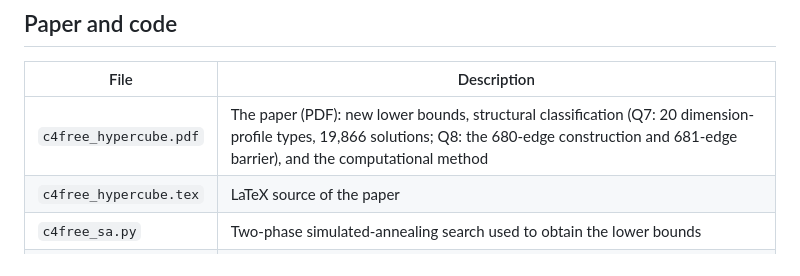
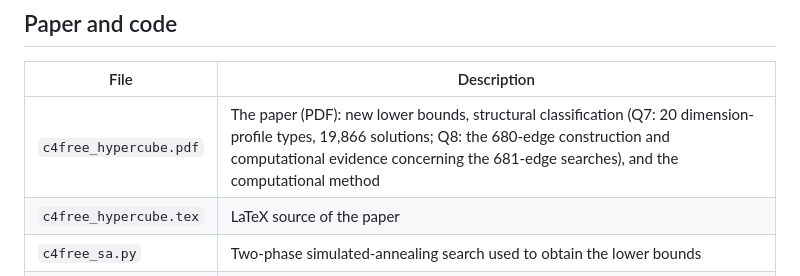
Before and after one commit to minamominamoto/c4free-hypercube, a Markdown page: README.md, the part around the change. Drawn GitHub-style.

Commit message:
README: soften Q8 681-edge wording to match paper's conjecture-not-proof stance

```diff
--- a/README.md
+++ b/README.md
@@ -46,7 +46,7 @@ sha256sum -c SHA256SUMS         # Linux
 
 | File | Description |
 | --- | --- |
-| `c4free_hypercube.pdf` | The paper (PDF): new lower bounds, structural classification (Q7: 20 dimension-profile types, 19,866 solutions; Q8: the 680-edge construction and 681-edge barrier), and the computational method |
+| `c4free_hypercube.pdf` | The paper (PDF): new lower bounds, structural classification (Q7: 20 dimension-profile types, 19,866 solutions; Q8: the 680-edge construction and computational evidence concerning the 681-edge searches), and the computational method |
 | `c4free_hypercube.tex` | LaTeX source of the paper |
 | `c4free_sa.py` | Two-phase simulated-annealing search used to obtain the lower bounds |
 | `verify.py` | Dependency-free verifier (re-checks every certificate from scratch) |
```
